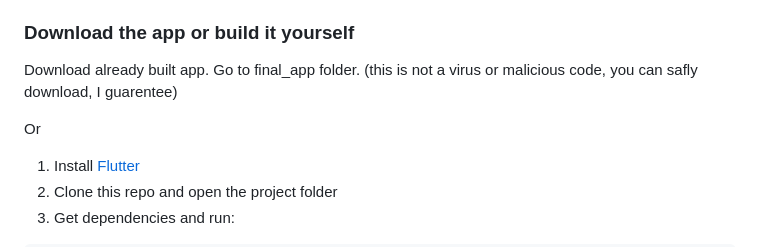
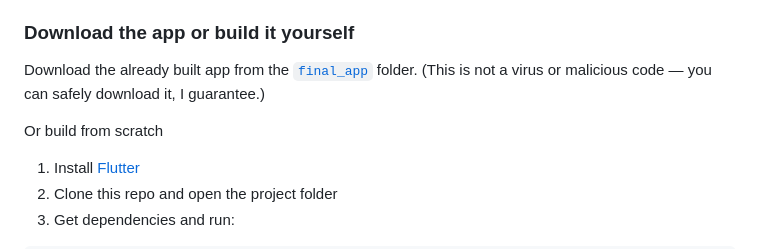
Before and after one commit to manish2kk/daily_energy_management, a Markdown page: README.md, the part around the change. Rendered like a GitHub page.

```diff
--- a/README.md
+++ b/README.md
@@ -36,9 +36,9 @@ My mission is simple: to be the single tool you need to architect your entire li
 
 ### Download the app or build it yourself
 
-Download already built app. Go to final_app folder. (this is not a virus or malicious code, you can safly download, I guarentee)
+Download the already built app from the [`final_app`](final_app/) folder. (This is not a virus or malicious code — you can safely download it, I guarantee.)
 
-Or
+Or build from scratch
 
 1. Install [Flutter](https://docs.flutter.dev/get-started/install)
 2. Clone this repo and open the project folder
```
